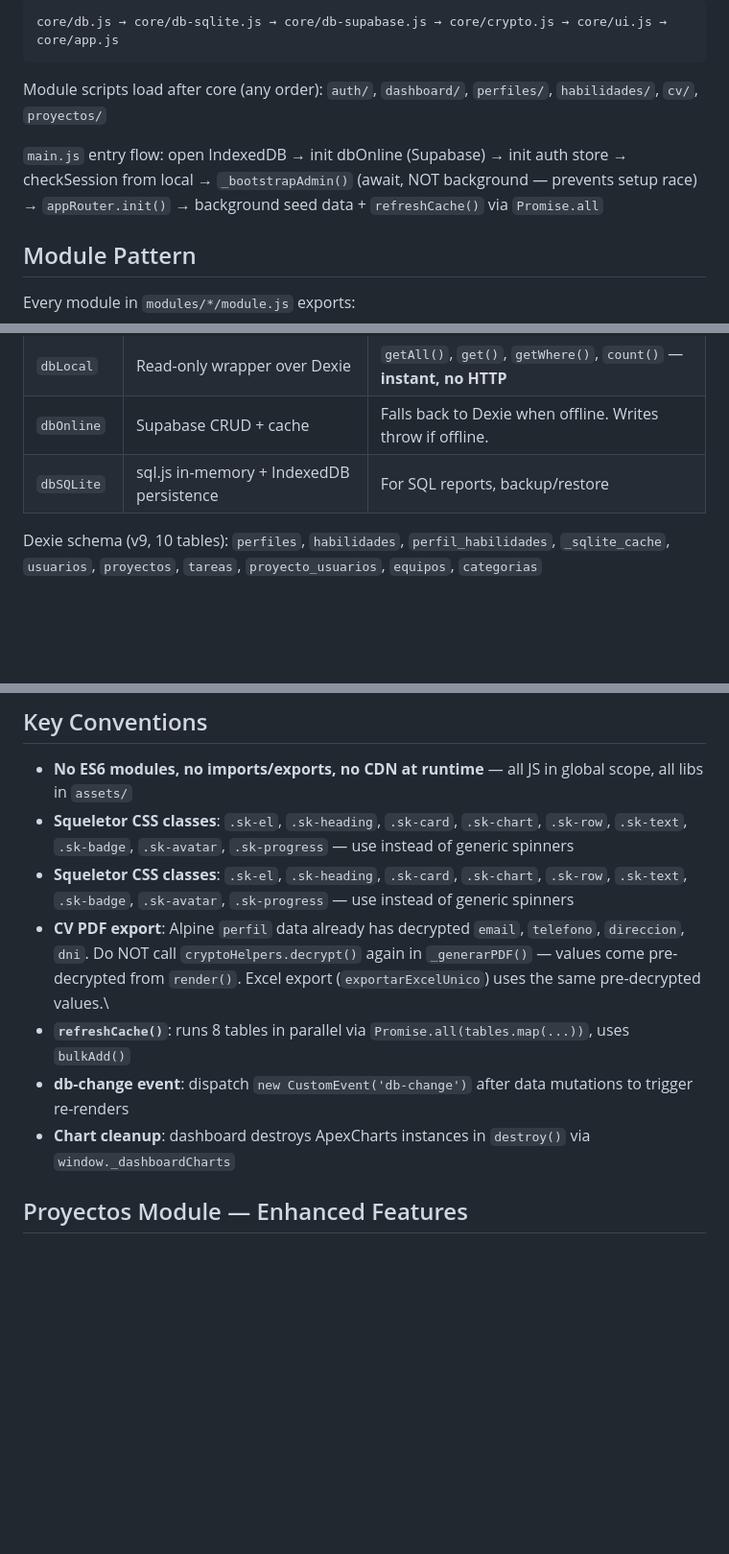
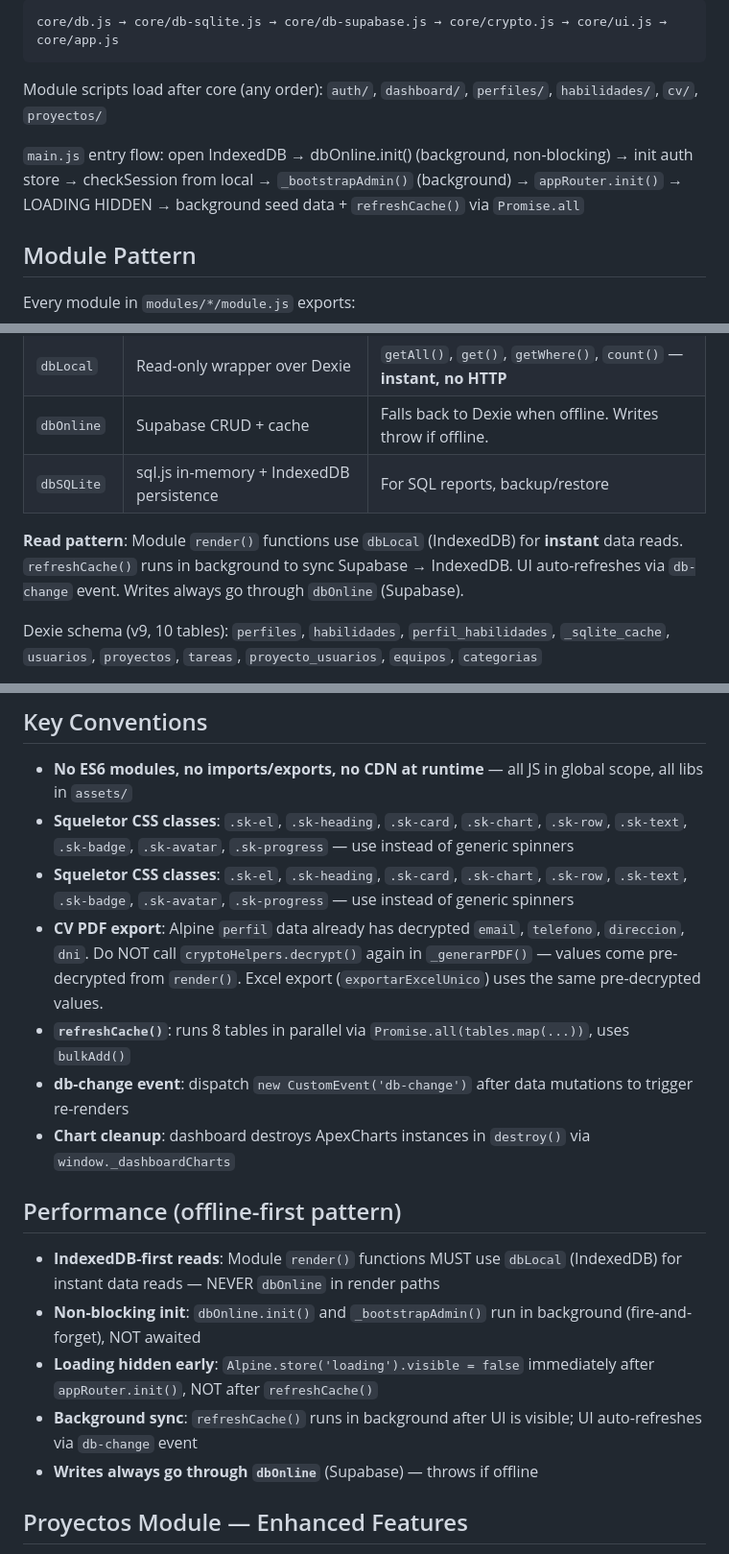
Before and after one commit to angelhdz84/DevCardCV, a Markdown page: AGENTS.md, 3 parts joined by grey strips. Shown at 96% size. GitHub-like rendering; blank space fills up the shorter version.

```diff
--- a/AGENTS.md
+++ b/AGENTS.md
@@ -20,7 +20,7 @@ core/db.js → core/db-sqlite.js → core/db-supabase.js → core/crypto.js →
 
 Module scripts load after core (any order): `auth/`, `dashboard/`, `perfiles/`, `habilidades/`, `cv/`, `proyectos/`
 
-`main.js` entry flow: open IndexedDB → init dbOnline (Supabase) → init auth store → checkSession from local → `_bootstrapAdmin()` (await, NOT background — prevents setup race) → `appRouter.init()` → background seed data + `refreshCache()` via `Promise.all`
+`main.js` entry flow: open IndexedDB → dbOnline.init() (background, non-blocking) → init auth store → checkSession from local → `_bootstrapAdmin()` (background) → `appRouter.init()` → LOADING HIDDEN → background seed data + `refreshCache()` via `Promise.all`
 
 ## Module Pattern
 
@@ -48,6 +48,8 @@ Auth guard auto-redirects unauthenticated users to `#/auth/login`.
 | `dbLocal` | Read-only wrapper over Dexie | `getAll()`, `get()`, `getWhere()`, `count()` — **instant, no HTTP** |
 | `dbOnline` | Supabase CRUD + cache | Falls back to Dexie when offline. Writes throw if offline. |
 | `dbSQLite` | sql.js in-memory + IndexedDB persistence | For SQL reports, backup/restore |
+
+**Read pattern**: Module `render()` functions use `dbLocal` (IndexedDB) for **instant** data reads. `refreshCache()` runs in background to sync Supabase → IndexedDB. UI auto-refreshes via `db-change` event. Writes always go through `dbOnline` (Supabase).
 
 Dexie schema (v9, 10 tables): `perfiles`, `habilidades`, `perfil_habilidades`, `_sqlite_cache`, `usuarios`, `proyectos`, `tareas`, `proyecto_usuarios`, `equipos`, `categorias`
 
@@ -77,10 +79,18 @@ Supabase tables must have `REPLICA IDENTITY FULL` and `RLS FOR ALL TO anon USING
 - **No ES6 modules, no imports/exports, no CDN at runtime** — all JS in global scope, all libs in `assets/`
 - **Squeletor CSS classes**: `.sk-el`, `.sk-heading`, `.sk-card`, `.sk-chart`, `.sk-row`, `.sk-text`, `.sk-badge`, `.sk-avatar`, `.sk-progress` — use instead of generic spinners
 - **Squeletor CSS classes**: `.sk-el`, `.sk-heading`, `.sk-card`, `.sk-chart`, `.sk-row`, `.sk-text`, `.sk-badge`, `.sk-avatar`, `.sk-progress` — use instead of generic spinners
-- **CV PDF export**: Alpine `perfil` data already has decrypted `email`, `telefono`, `direccion`, `dni`. Do NOT call `cryptoHelpers.decrypt()` again in `_generarPDF()` — values come pre-decrypted from `render()`. Excel export (`exportarExcelUnico`) uses the same pre-decrypted values.\
+- **CV PDF export**: Alpine `perfil` data already has decrypted `email`, `telefono`, `direccion`, `dni`. Do NOT call `cryptoHelpers.decrypt()` again in `_generarPDF()` — values come pre-decrypted from `render()`. Excel export (`exportarExcelUnico`) uses the same pre-decrypted values.
 - **`refreshCache()`**: runs 8 tables in parallel via `Promise.all(tables.map(...))`, uses `bulkAdd()`
 - **db-change event**: dispatch `new CustomEvent('db-change')` after data mutations to trigger re-renders
 - **Chart cleanup**: dashboard destroys ApexCharts instances in `destroy()` via `window._dashboardCharts`
+
+## Performance (offline-first pattern)
+
+- **IndexedDB-first reads**: Module `render()` functions MUST use `dbLocal` (IndexedDB) for instant data reads — NEVER `dbOnline` in render paths
+- **Non-blocking init**: `dbOnline.init()` and `_bootstrapAdmin()` run in background (fire-and-forget), NOT awaited
+- **Loading hidden early**: `Alpine.store('loading').visible = false` immediately after `appRouter.init()`, NOT after `refreshCache()`
+- **Background sync**: `refreshCache()` runs in background after UI is visible; UI auto-refreshes via `db-change` event
+- **Writes always go through `dbOnline`** (Supabase) — throws if offline
 
 ## Proyectos Module — Enhanced Features
 
```
Also changed, not shown: specs/devcardcv.md (+28 -8 lines).
